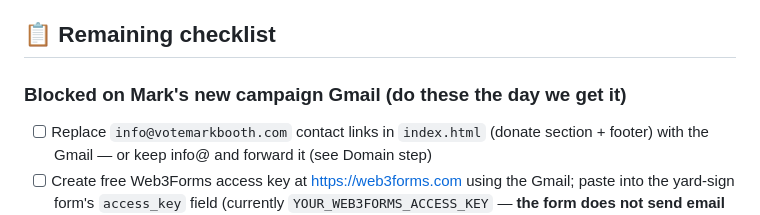
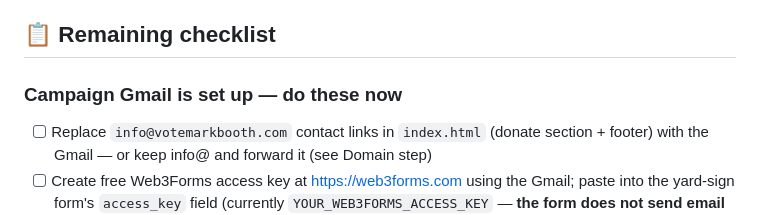
Before and after one commit to wbp318/mark_booth_justice_of_peace, a Markdown page: README.md, the part around one of its changes. Rendered like a GitHub page.

```diff
--- a/README.md
+++ b/README.md
@@ -13,7 +13,7 @@ Campaign website and plan for Mark Booth — Justice of the Peace, Ward 2, Ouach
 
 ## 📋 Remaining checklist
 
-### Blocked on Mark's new campaign Gmail (do these the day we get it)
+### Campaign Gmail is set up — do these now
 - [ ] Replace `info@votemarkbooth.com` contact links in `index.html` (donate section + footer) with the Gmail — or keep info@ and forward it (see Domain step)
 - [ ] Create free Web3Forms access key at https://web3forms.com using the Gmail; paste into the yard-sign form's `access_key` field (currently `YOUR_WEB3FORMS_ACCESS_KEY` — **the form does not send email until this is done**)
 - [ ] Submit a test through the live form; confirm the email arrives in the Gmail
```
Also changed, not shown: other parts of README.md (+2 -2 lines).
